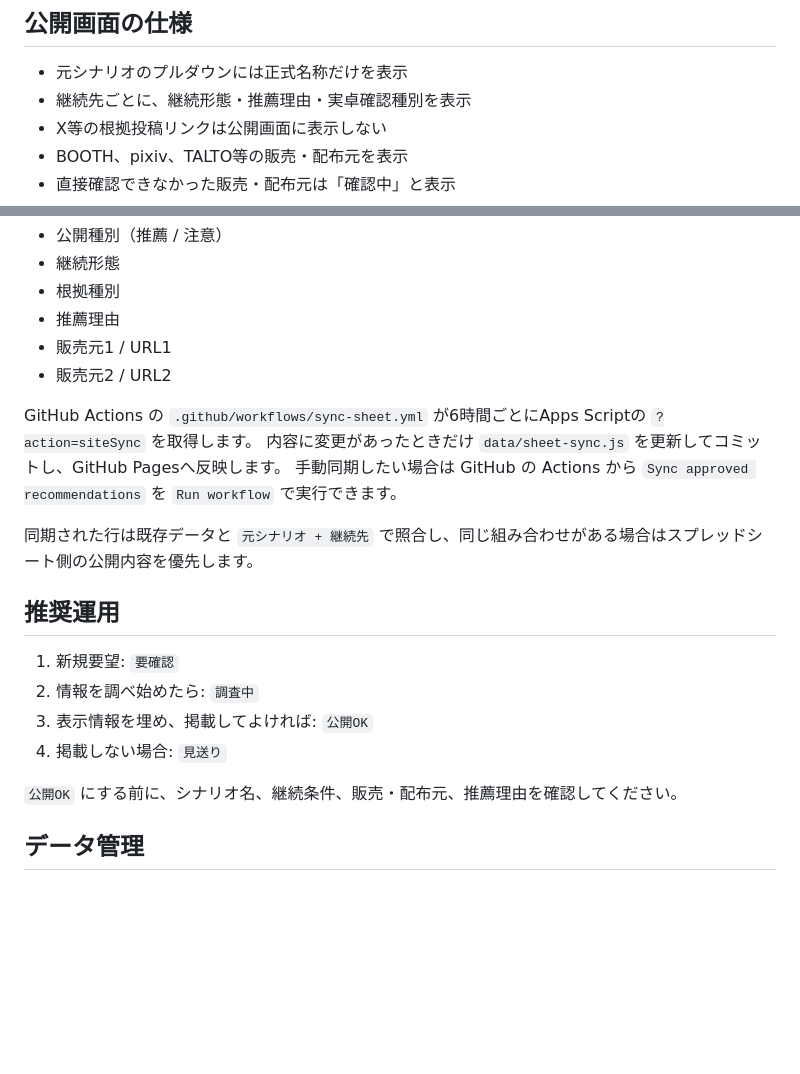
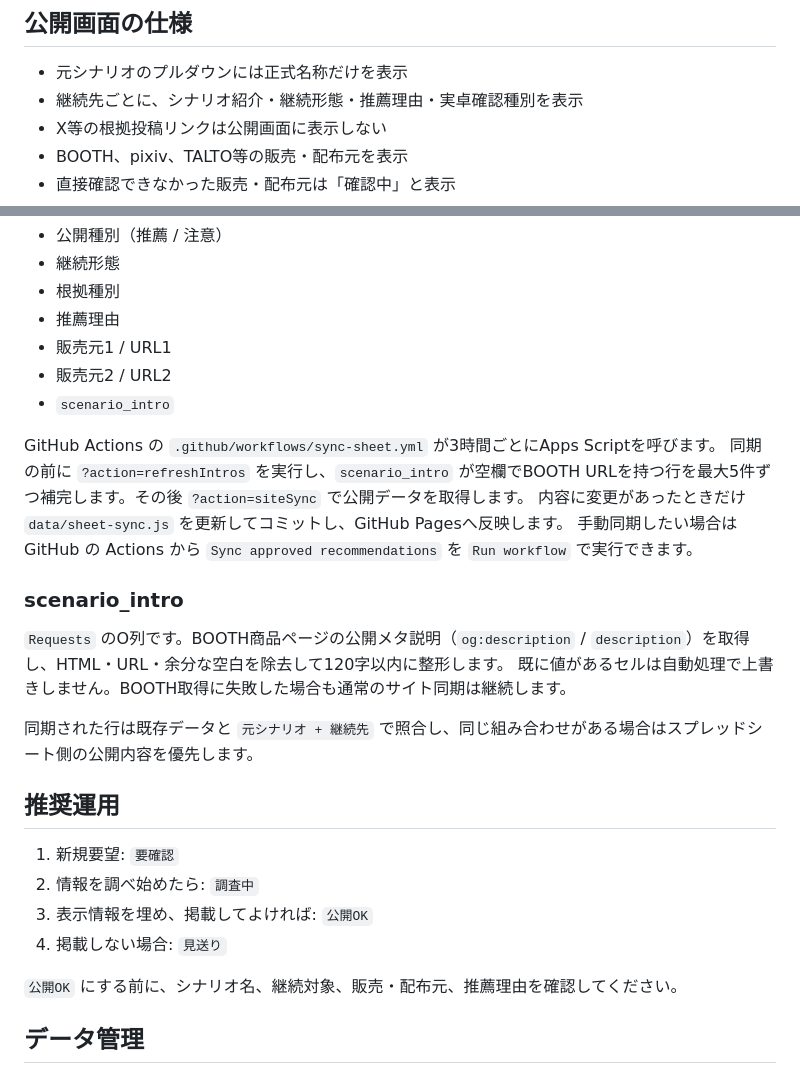
Before and after one commit to kanjiki/coc-continuation-finder, a Markdown page: README.md, 2 parts joined by grey strips. GitHub-like rendering; blank space fills up the shorter version.

Commit message:
Document scenario intro automation

```diff
--- a/README.md
+++ b/README.md
@@ -11,7 +11,7 @@ CoC継続探索者向けのシナリオ候補検索サイトです。CoCプレ
 ## 公開画面の仕様
 
 - 元シナリオのプルダウンには正式名称だけを表示
-- 継続先ごとに、継続形態・推薦理由・実卓確認種別を表示
+- 継続先ごとに、シナリオ紹介・継続形態・推薦理由・実卓確認種別を表示
 - X等の根拠投稿リンクは公開画面に表示しない
 - BOOTH、pixiv、TALTO等の販売・配布元を表示
 - 直接確認できなかった販売・配布元は「確認中」と表示
@@ -36,10 +36,17 @@ Webアプリの `/exec` URL は `config.js` の `candidateRequestEndpoint` に
 - 推薦理由
 - 販売元1 / URL1
 - 販売元2 / URL2
+- `scenario_intro`
 
-GitHub Actions の `.github/workflows/sync-sheet.yml` が6時間ごとにApps Scriptの `?action=siteSync` を取得します。
+GitHub Actions の `.github/workflows/sync-sheet.yml` が3時間ごとにApps Scriptを呼びます。
+同期の前に `?action=refreshIntros` を実行し、`scenario_intro` が空欄でBOOTH URLを持つ行を最大5件ずつ補完します。その後 `?action=siteSync` で公開データを取得します。
 内容に変更があったときだけ `data/sheet-sync.js` を更新してコミットし、GitHub Pagesへ反映します。
 手動同期したい場合は GitHub の Actions から `Sync approved recommendations` を `Run workflow` で実行できます。
+
+### scenario_intro
+
+`Requests` のO列です。BOOTH商品ページの公開メタ説明（`og:description` / `description`）を取得し、HTML・URL・余分な空白を除去して120字以内に整形します。
+既に値があるセルは自動処理で上書きしません。BOOTH取得に失敗した場合も通常のサイト同期は継続します。
 
 同期された行は既存データと `元シナリオ + 継続先` で照合し、同じ組み合わせがある場合はスプレッドシート側の公開内容を優先します。
 
@@ -50,7 +57,7 @@ GitHub Actions の `.github/workflows/sync-sheet.yml` が6時間ごとにApps Sc
 3. 表示情報を埋め、掲載してよければ: `公開OK`
 4. 掲載しない場合: `見送り`
 
-`公開OK` にする前に、シナリオ名、継続条件、販売・配布元、推薦理由を確認してください。
+`公開OK` にする前に、シナリオ名、継続対象、販売・配布元、推薦理由を確認してください。
 
 ## データ管理
 
```
